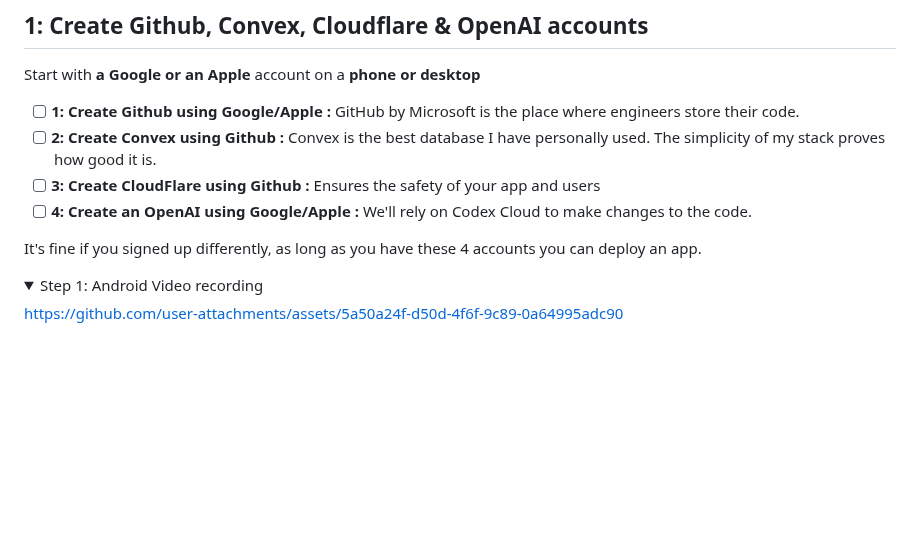
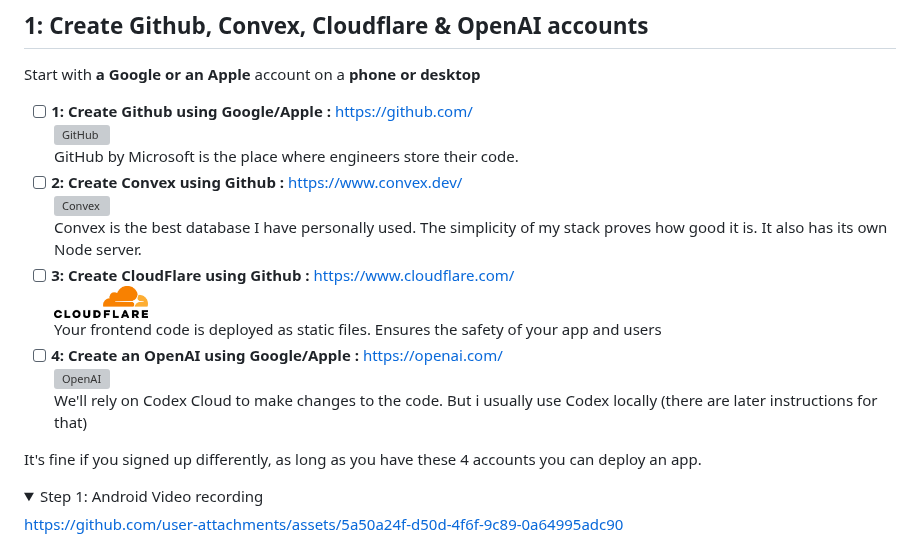
Before and after one commit to samebase/base, a Markdown page: README.md, the part around the change. Drawn GitHub-style; pictures changed too: docs/logos/cloudflare.jpg (added); folded sections open; blank space fills up the shorter version; grey boxes are pictures that could not be loaded.

Commit message:
Add company logos to README (#9)
* Add company logos to README

* Simplify README logo section

* Move README logos into account steps

* Enhance README with additional details about Convex and Cloudflare

```diff
--- a/README.md
+++ b/README.md
@@ -23,10 +23,20 @@ Since you already have Cloudflare you can use Cloudflare Tunnels instead of grok
 
 Start with **a Google or an Apple** account on a **phone or desktop**
 
-- [ ] **1: Create Github using Google/Apple :** GitHub by Microsoft is the place where engineers store their code.
-- [ ] **2: Create Convex using Github :** Convex is the best database I have personally used. The simplicity of my stack proves how good it is.
-- [ ] **3: Create CloudFlare using Github :** Ensures the safety of your app and users
-- [ ] **4: Create an OpenAI using Google/Apple :** We'll rely on Codex Cloud to make changes to the code.
+- [ ] **1: Create Github using Google/Apple :** https://github.com/<br>
+      <img src="./docs/logos/github.svg" alt="GitHub" height="32"><br>
+      GitHub by Microsoft is the place where engineers store their code.
+- [ ] **2: Create Convex using Github :** https://www.convex.dev/<br>
+      <img src="./docs/logos/convex.svg" alt="Convex" height="32"><br>
+      Convex is the best database I have personally used. The simplicity of my stack proves how good it is. It also has its own Node server.
+- [ ] **3: Create CloudFlare using Github :** https://www.cloudflare.com/<br>
+      <img src="./docs/logos/cloudflare.jpg" alt="Cloudflare" height="32"><br>
+      Your frontend code is deployed as static files.
+      Ensures the safety of your app and users
+- [ ] **4: Create an OpenAI using Google/Apple :** https://openai.com/<br>
+      <img src="./docs/logos/openai.svg" alt="OpenAI" height="32"><br>
+      We'll rely on Codex Cloud to make changes to the code.
+      But i usually use Codex locally (there are later instructions for that)
 
 It's fine if you signed up differently, as long as you have these 4 accounts you can deploy an app.
 
```
Also changed, not shown: 3 other files.
